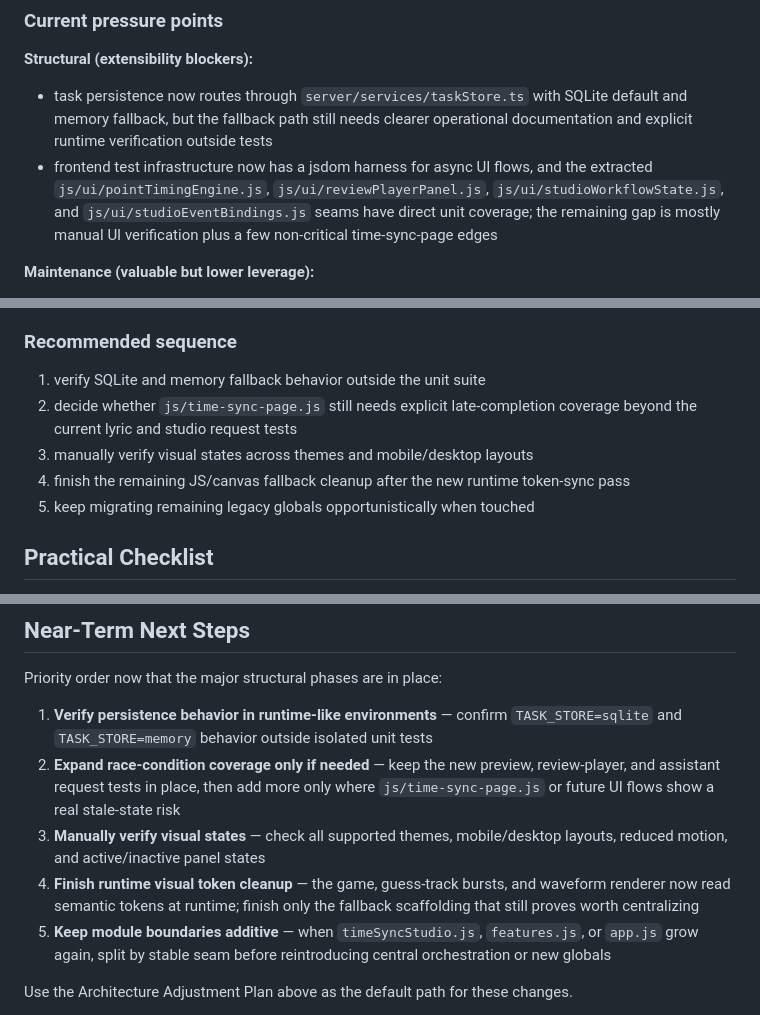
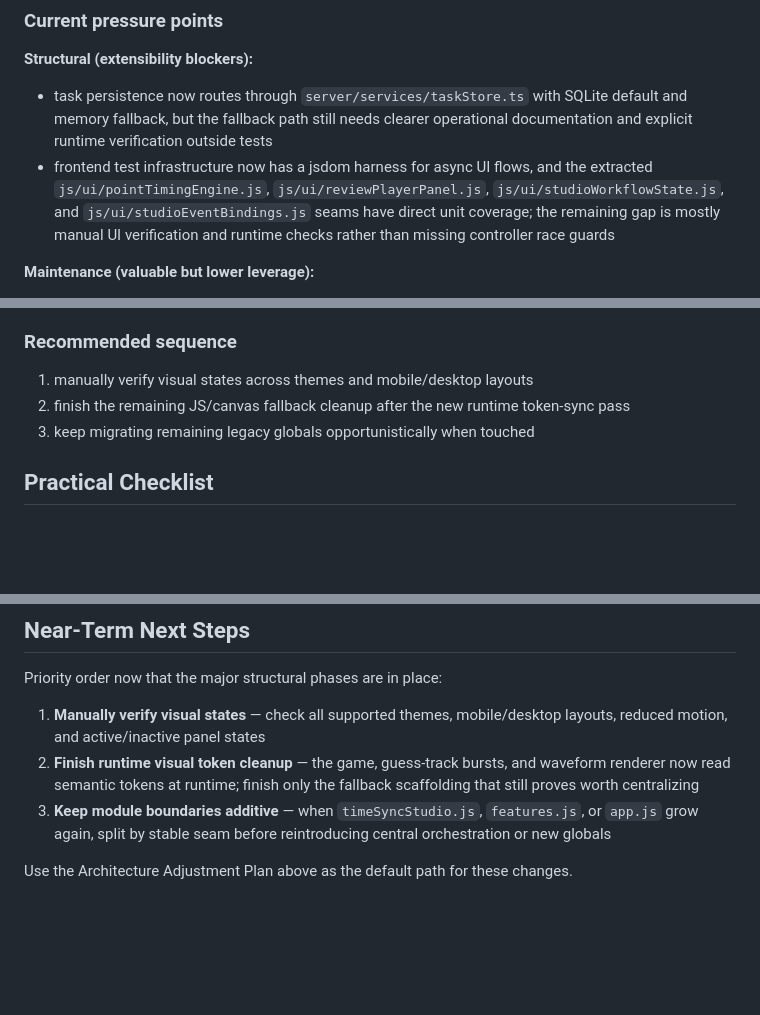
Before and after one commit to gentritr1/youtube-to-mp3, a Markdown page: docs/CODEBASE_GUIDE.md, 3 parts joined by grey strips. Drawn GitHub-style; blank space fills up the shorter version.

```diff
--- a/docs/CODEBASE_GUIDE.md
+++ b/docs/CODEBASE_GUIDE.md
@@ -356,7 +356,7 @@ Use this plan when the goal is to keep the architecture simple, additive, and ma
 **Structural (extensibility blockers):**
 
 - task persistence now routes through `server/services/taskStore.ts` with SQLite default and memory fallback, but the fallback path still needs clearer operational documentation and explicit runtime verification outside tests
-- frontend test infrastructure now has a jsdom harness for async UI flows, and the extracted `js/ui/pointTimingEngine.js`, `js/ui/reviewPlayerPanel.js`, `js/ui/studioWorkflowState.js`, and `js/ui/studioEventBindings.js` seams have direct unit coverage; the remaining gap is mostly manual UI verification plus a few non-critical time-sync-page edges
+- frontend test infrastructure now has a jsdom harness for async UI flows, and the extracted `js/ui/pointTimingEngine.js`, `js/ui/reviewPlayerPanel.js`, `js/ui/studioWorkflowState.js`, and `js/ui/studioEventBindings.js` seams have direct unit coverage; the remaining gap is mostly manual UI verification and runtime checks rather than missing controller race guards
 
 **Maintenance (valuable but lower leverage):**
 
@@ -558,11 +557,9 @@ During review:
 
 ### Recommended sequence
 
-1. verify SQLite and memory fallback behavior outside the unit suite
-2. decide whether `js/time-sync-page.js` still needs explicit late-completion coverage beyond the current lyric and studio request tests
-3. manually verify visual states across themes and mobile/desktop layouts
-4. finish the remaining JS/canvas fallback cleanup after the new runtime token-sync pass
-5. keep migrating remaining legacy globals opportunistically when touched
+1. manually verify visual states across themes and mobile/desktop layouts
+2. finish the remaining JS/canvas fallback cleanup after the new runtime token-sync pass
+3. keep migrating remaining legacy globals opportunistically when touched
 
 ## Practical Checklist
 
@@ -584,11 +581,9 @@ During review:
 
 Priority order now that the major structural phases are in place:
 
-1. **Verify persistence behavior in runtime-like environments** — confirm `TASK_STORE=sqlite` and `TASK_STORE=memory` behavior outside isolated unit tests
-2. **Expand race-condition coverage only if needed** — keep the new preview, review-player, and assistant request tests in place, then add more only where `js/time-sync-page.js` or future UI flows show a real stale-state risk
-3. **Manually verify visual states** — check all supported themes, mobile/desktop layouts, reduced motion, and active/inactive panel states
-4. **Finish runtime visual token cleanup** — the game, guess-track bursts, and waveform renderer now read semantic tokens at runtime; finish only the fallback scaffolding that still proves worth centralizing
-5. **Keep module boundaries additive** — when `timeSyncStudio.js`, `features.js`, or `app.js` grow again, split by stable seam before reintroducing central orchestration or new globals
+1. **Manually verify visual states** — check all supported themes, mobile/desktop layouts, reduced motion, and active/inactive panel states
+2. **Finish runtime visual token cleanup** — the game, guess-track bursts, and waveform renderer now read semantic tokens at runtime; finish only the fallback scaffolding that still proves worth centralizing
+3. **Keep module boundaries additive** — when `timeSyncStudio.js`, `features.js`, or `app.js` grow again, split by stable seam before reintroducing central orchestration or new globals
 
 Use the Architecture Adjustment Plan above as the default path for these changes.
 
```
Also changed, not shown: other parts of docs/CODEBASE_GUIDE.md (+2 -3 lines), docs/ARCHITECTURE_HISTORY.md (+3 -1 lines).
